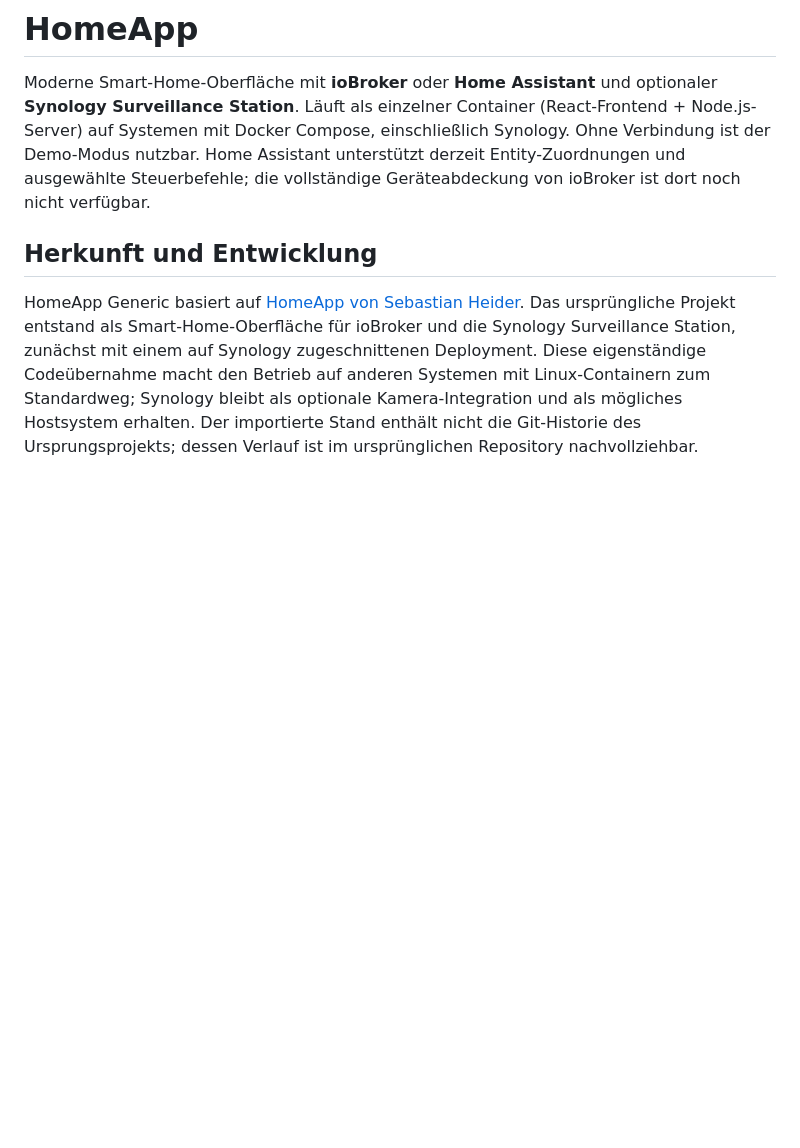
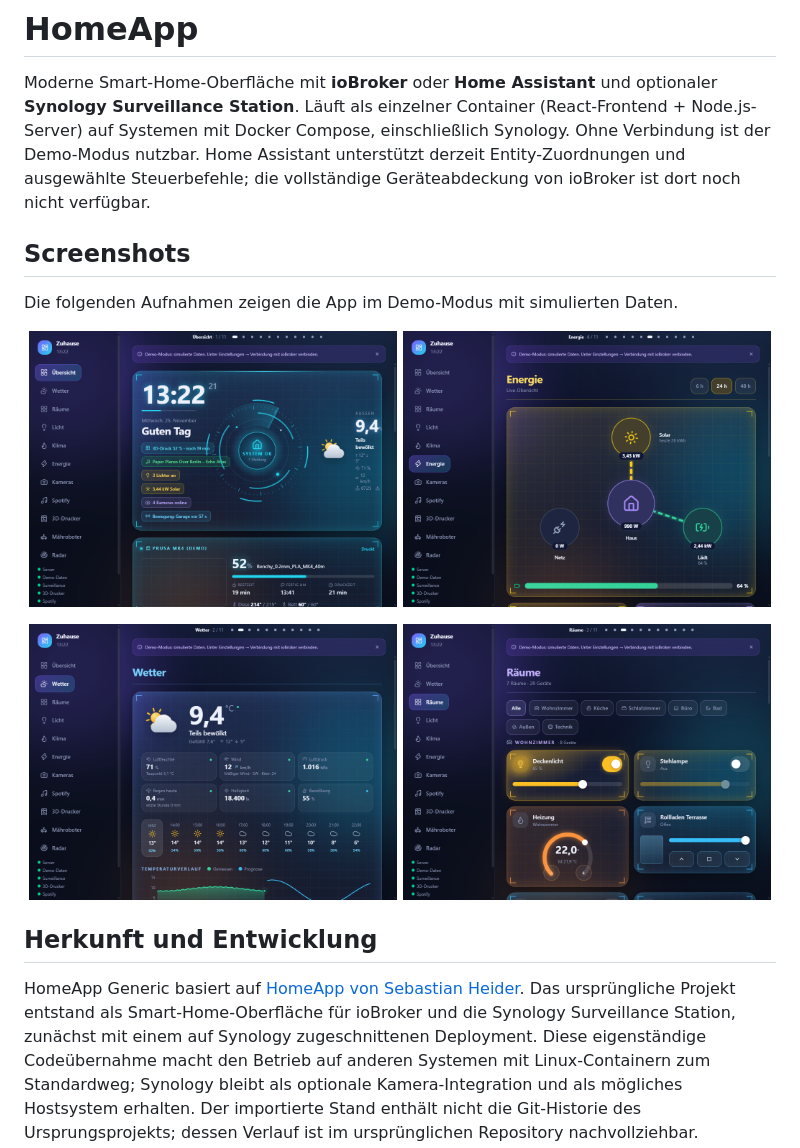
Before and after one commit to sebheider/homeapp-generic, a Markdown page: README.md, the part around the change. Drawn GitHub-style; pictures changed too: docs/screenshots/energy.png (added), docs/screenshots/overview.png (added), docs/screenshots/rooms.png (added); blank space fills up the shorter version.

Commit message:
docs: add app screenshots
Co-authored-by: Copilot <223556219+Copilot@users.noreply.github.com>

```diff
--- a/README.md
+++ b/README.md
@@ -5,6 +5,19 @@ Läuft als einzelner Container (React-Frontend + Node.js-Server) auf Systemen mi
 einschließlich Synology. Ohne Verbindung ist der Demo-Modus nutzbar. Home Assistant unterstützt
 derzeit Entity-Zuordnungen und ausgewählte Steuerbefehle; die vollständige Geräteabdeckung von
 ioBroker ist dort noch nicht verfügbar.
+
+## Screenshots
+
+Die folgenden Aufnahmen zeigen die App im Demo-Modus mit simulierten Daten.
+
+<p align="center">
+  <img src="./docs/screenshots/overview.png" alt="HomeApp-Übersicht im Demo-Modus" width="49%">
+  <img src="./docs/screenshots/energy.png" alt="Energiefluss und Verbrauch" width="49%">
+</p>
+<p align="center">
+  <img src="./docs/screenshots/weather.png" alt="Wetterübersicht mit Prognose" width="49%">
+  <img src="./docs/screenshots/rooms.png" alt="Raumübersicht mit Licht, Heizung und Rollladen" width="49%">
+</p>
 
 ## Herkunft und Entwicklung
 
```
